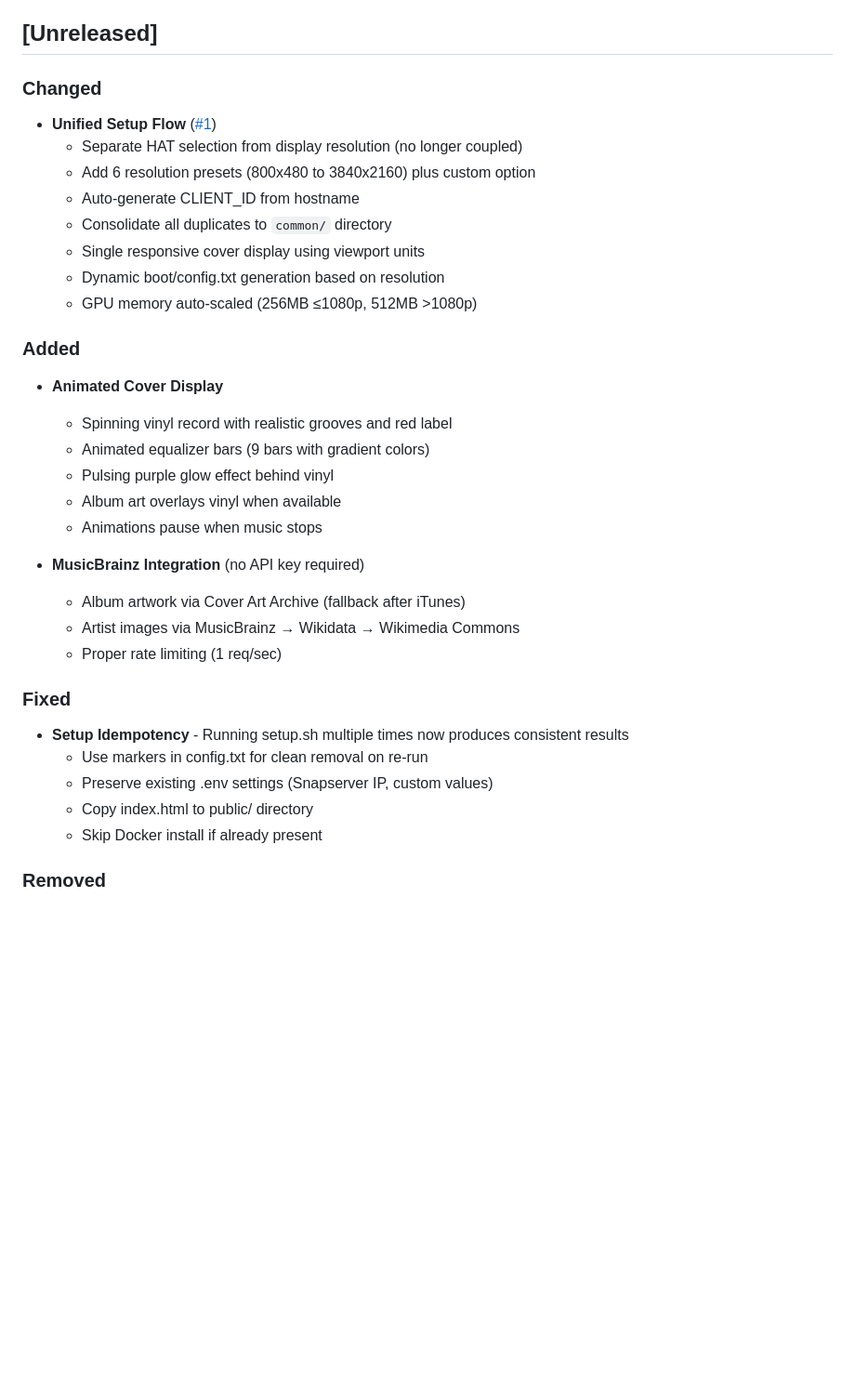
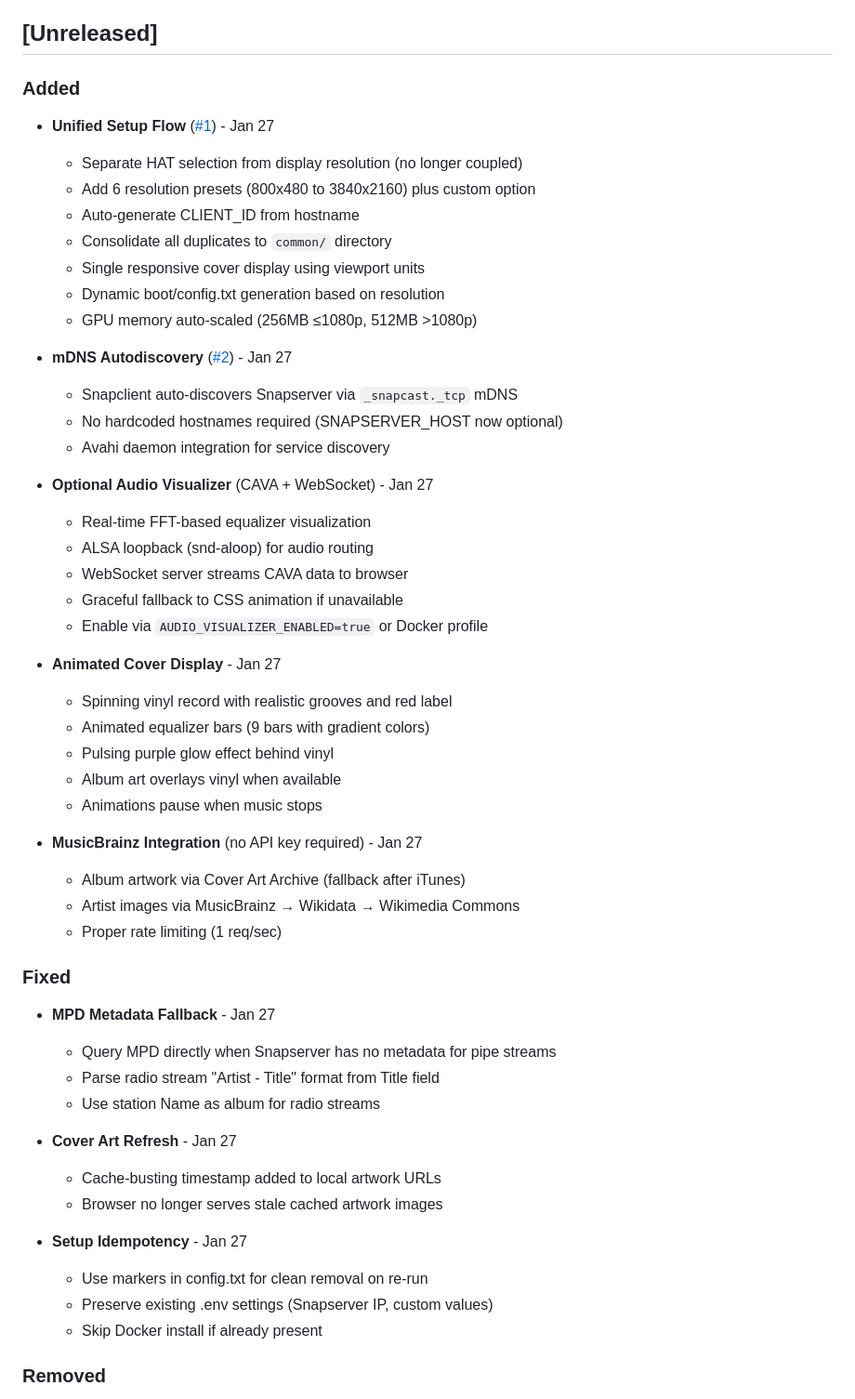
Before and after one commit to lollonet/rpi-snapclient-usb, a Markdown page: CHANGELOG.md, the part around the change. Shown at 93% size. Rendered like a GitHub page; blank space fills up the shorter version.

Commit message:
docs: update CHANGELOG with recent features
- Add mDNS autodiscovery feature
- Add optional audio visualizer (CAVA + WebSocket)
- Add MPD metadata fallback fix
- Add cover art refresh fix
- Reorganize entries in chronological order

Co-Authored-By: Claude Opus 4.5 <noreply@anthropic.com>

```diff
--- a/CHANGELOG.md
+++ b/CHANGELOG.md
@@ -7,8 +7,8 @@ and this project adheres to [Semantic Versioning](https://semver.org/spec/v2.0.0
 
 ## [Unreleased]
 
-### Changed
-- **Unified Setup Flow** ([#1](https://github.com/lollonet/rpi-snapclient-usb/pull/1))
+### Added
+- **Unified Setup Flow** ([#1](https://github.com/lollonet/rpi-snapclient-usb/pull/1)) - Jan 27
   - Separate HAT selection from display resolution (no longer coupled)
   - Add 6 resolution presets (800x480 to 3840x2160) plus custom option
   - Auto-generate CLIENT_ID from hostname
@@ -17,24 +17,43 @@ and this project adheres to [Semantic Versioning](https://semver.org/spec/v2.0.0
   - Dynamic boot/config.txt generation based on resolution
   - GPU memory auto-scaled (256MB ≤1080p, 512MB >1080p)
 
-### Added
-- **Animated Cover Display**
+- **mDNS Autodiscovery** ([#2](https://github.com/lollonet/rpi-snapclient-usb/pull/2)) - Jan 27
+  - Snapclient auto-discovers Snapserver via `_snapcast._tcp` mDNS
+  - No hardcoded hostnames required (SNAPSERVER_HOST now optional)
+  - Avahi daemon integration for service discovery
+
+- **Optional Audio Visualizer** (CAVA + WebSocket) - Jan 27
+  - Real-time FFT-based equalizer visualization
+  - ALSA loopback (snd-aloop) for audio routing
+  - WebSocket server streams CAVA data to browser
+  - Graceful fallback to CSS animation if unavailable
+  - Enable via `AUDIO_VISUALIZER_ENABLED=true` or Docker profile
+
+- **Animated Cover Display** - Jan 27
   - Spinning vinyl record with realistic grooves and red label
   - Animated equalizer bars (9 bars with gradient colors)
   - Pulsing purple glow effect behind vinyl
   - Album art overlays vinyl when available
   - Animations pause when music stops
 
-- **MusicBrainz Integration** (no API key required)
+- **MusicBrainz Integration** (no API key required) - Jan 27
   - Album artwork via Cover Art Archive (fallback after iTunes)
   - Artist images via MusicBrainz → Wikidata → Wikimedia Commons
   - Proper rate limiting (1 req/sec)
 
 ### Fixed
-- **Setup Idempotency** - Running setup.sh multiple times now produces consistent results
+- **MPD Metadata Fallback** - Jan 27
+  - Query MPD directly when Snapserver has no metadata for pipe streams
+  - Parse radio stream "Artist - Title" format from Title field
+  - Use station Name as album for radio streams
+
+- **Cover Art Refresh** - Jan 27
+  - Cache-busting timestamp added to local artwork URLs
+  - Browser no longer serves stale cached artwork images
+
+- **Setup Idempotency** - Jan 27
   - Use markers in config.txt for clean removal on re-run
   - Preserve existing .env settings (Snapserver IP, custom values)
-  - Copy index.html to public/ directory
   - Skip Docker install if already present
 
 ### Removed
```
